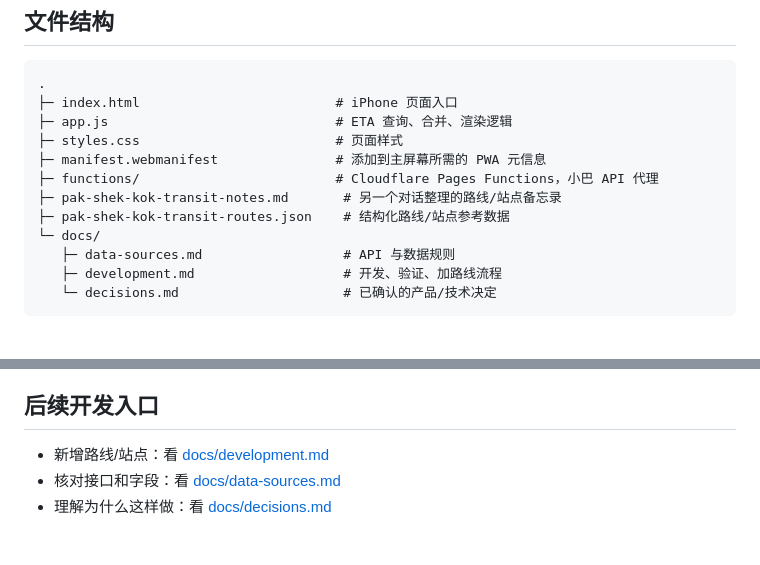
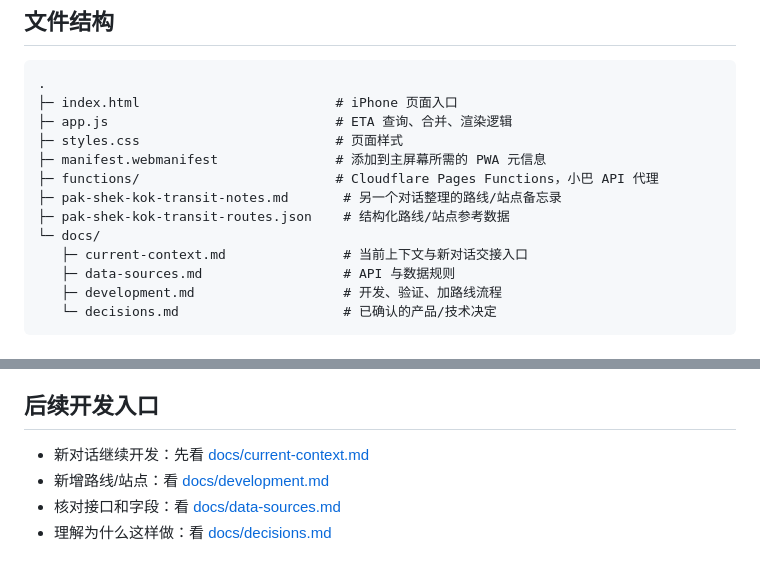
Before and after one commit to qiuyuluuu/hk-transit-eta, a Markdown page: README.md, 2 parts joined by grey strips. Drawn GitHub-style.

Commit message:
Add current development context handoff

```diff
--- a/README.md
+++ b/README.md
@@ -39,6 +39,7 @@
 ├─ pak-shek-kok-transit-notes.md       # 另一个对话整理的路线/站点备忘录
 ├─ pak-shek-kok-transit-routes.json    # 结构化路线/站点参考数据
 └─ docs/
+   ├─ current-context.md               # 当前上下文与新对话交接入口
    ├─ data-sources.md                  # API 与数据规则
    ├─ development.md                   # 开发、验证、加路线流程
    └─ decisions.md                     # 已确认的产品/技术决定
@@ -63,6 +64,7 @@
 
 ## 后续开发入口
 
+- 新对话继续开发：先看 [docs/current-context.md](docs/current-context.md)
 - 新增路线/站点：看 [docs/development.md](docs/development.md)
 - 核对接口和字段：看 [docs/data-sources.md](docs/data-sources.md)
 - 理解为什么这样做：看 [docs/decisions.md](docs/decisions.md)
```
Also changed, not shown: docs/current-context.md (added, +196 -0 lines).
